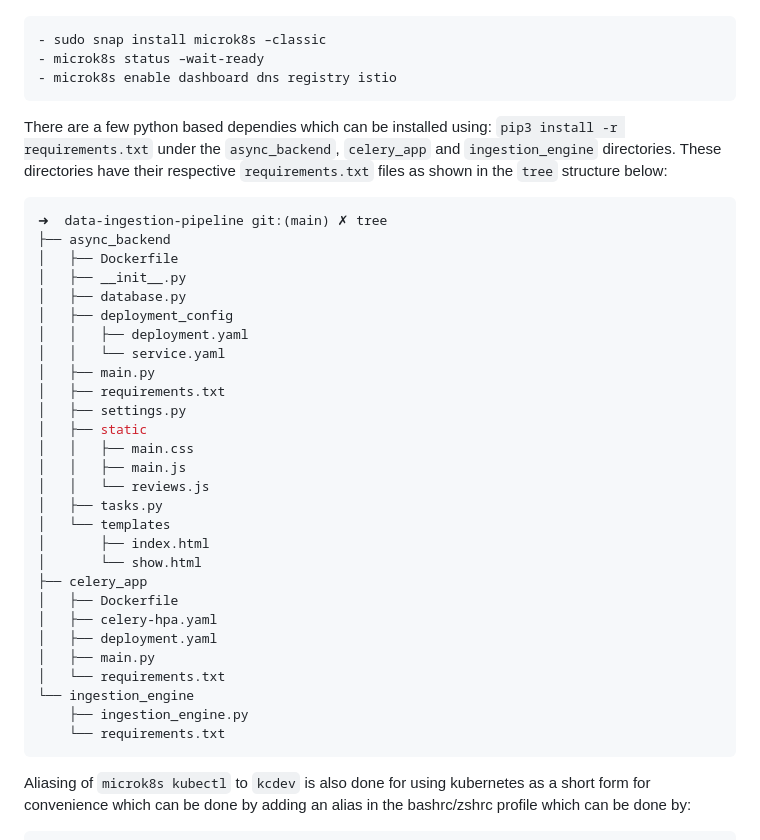
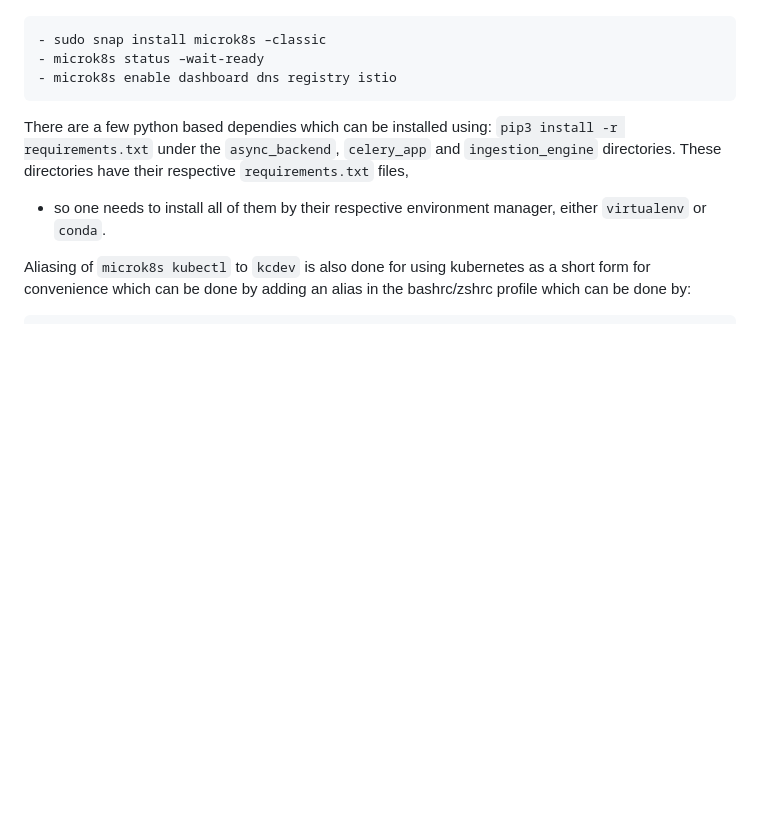
Before and after one commit to coderjolly/data-ingestion-pipeline, a Markdown page: README.md, the part around one of its changes. GitHub-like rendering; blank space fills up the shorter version.

````diff
--- a/README.md
+++ b/README.md
@@ -18,37 +45,8 @@ henever dealing with Kubernetes, one can use `micr8s` or `minikube` for kubernet
 - microk8s enable dashboard dns registry istio
 ```
 
-There are a few python based dependies which can be installed using: `pip3 install -r requirements.txt` under the `async_backend`, `celery_app` and `ingestion_engine` directories. These directories have their respective `requirements.txt` files as shown in the `tree` structure below:
-```zsh
-➜  data-ingestion-pipeline git:(main) ✗ tree
-├── async_backend
-│   ├── Dockerfile
-│   ├── __init__.py
-│   ├── database.py
-│   ├── deployment_config
-│   │   ├── deployment.yaml
-│   │   └── service.yaml
-│   ├── main.py
-│   ├── requirements.txt
-│   ├── settings.py
-│   ├── static
-│   │   ├── main.css
-│   │   ├── main.js
-│   │   └── reviews.js
-│   ├── tasks.py
-│   └── templates
-│       ├── index.html
-│       └── show.html
-├── celery_app
-│   ├── Dockerfile
-│   ├── celery-hpa.yaml
-│   ├── deployment.yaml
-│   ├── main.py
-│   └── requirements.txt
-└── ingestion_engine
-    ├── ingestion_engine.py
-    └── requirements.txt
-```
+There are a few python based dependies which can be installed using: `pip3 install -r requirements.txt` under the `async_backend`, `celery_app` and `ingestion_engine` directories. These directories have their respective `requirements.txt` files,
+- so one needs to install all of them by their respective environment manager, either `virtualenv` or `conda`.
 
 Aliasing of `microk8s kubectl` to `kcdev` is also done for using kubernetes as a short form for convenience which can be done by adding an alias in the bashrc/zshrc profile which can be done by:
 ```zsh
````
Also changed, not shown: other parts of README.md (+32 -5 lines).
